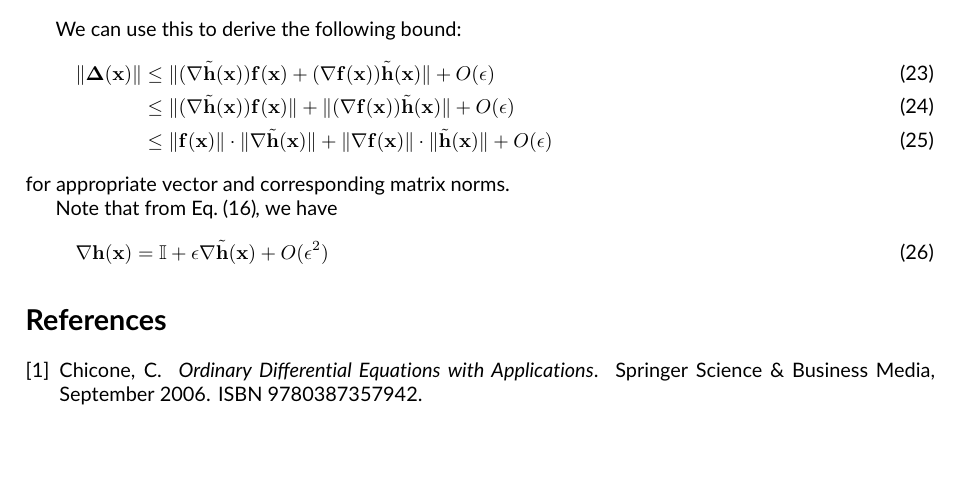
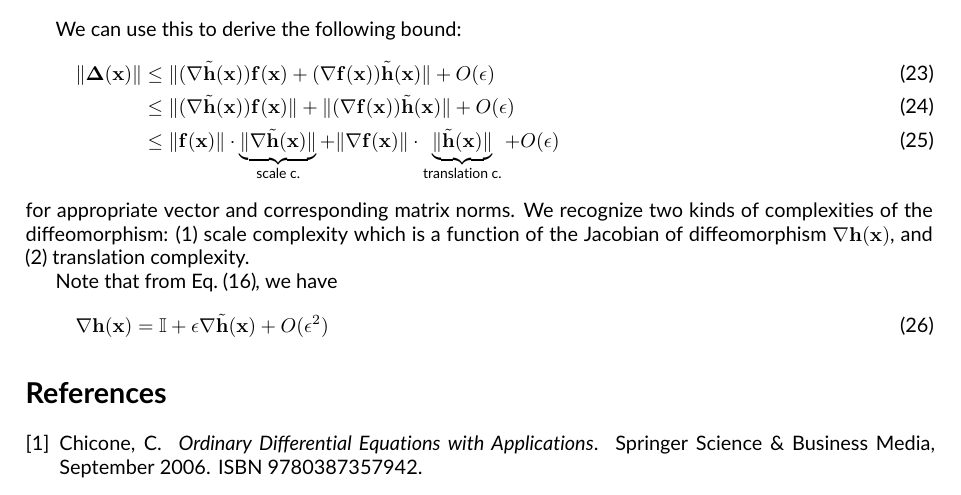
Before and after one commit to Asagodi/topological_diversity, a LaTeX document (iam/derivation_notes.tex): part of page 3 of 3, cut so that both start at the same text, the shorter picture padded with empty space. Compiled offline with pdfLaTeX.

Commit message:
two kinds of complexity for diffeo/homeo

```diff
--- a/iam/derivation_notes.tex
+++ b/iam/derivation_notes.tex
@@ -332,14 +332,19 @@ We can use this to derive the following bound:
     &\leq
 	\norm{\vf(\vx)}
 	\cdot
-	\norm{\nabla\tilde\homeo(\vx)}
+	\underbrace{
+	    \norm{\nabla\tilde\homeo(\vx)}
+	}_{\substack{\text{scale c.}}}
 	+
 	\norm{\nabla\vf(\vx)}
 	\cdot
+	\underbrace{
 	\norm{\tilde\homeo(\vx)}
+	}_{\substack{\text{translation c.}}}
 	+ O(\epsilon)
 \end{align}
 for appropriate vector and corresponding matrix norms.
+We recognize two kinds of complexities of the diffeomorphism: (1) scale complexity which is a function of the Jacobian of diffeomorphism $\nabla\vh(\vx)$, and (2) translation complexity.
 
 Note that from \eqref{eq:h:ansatz}, we have
 \begin{align}
```
